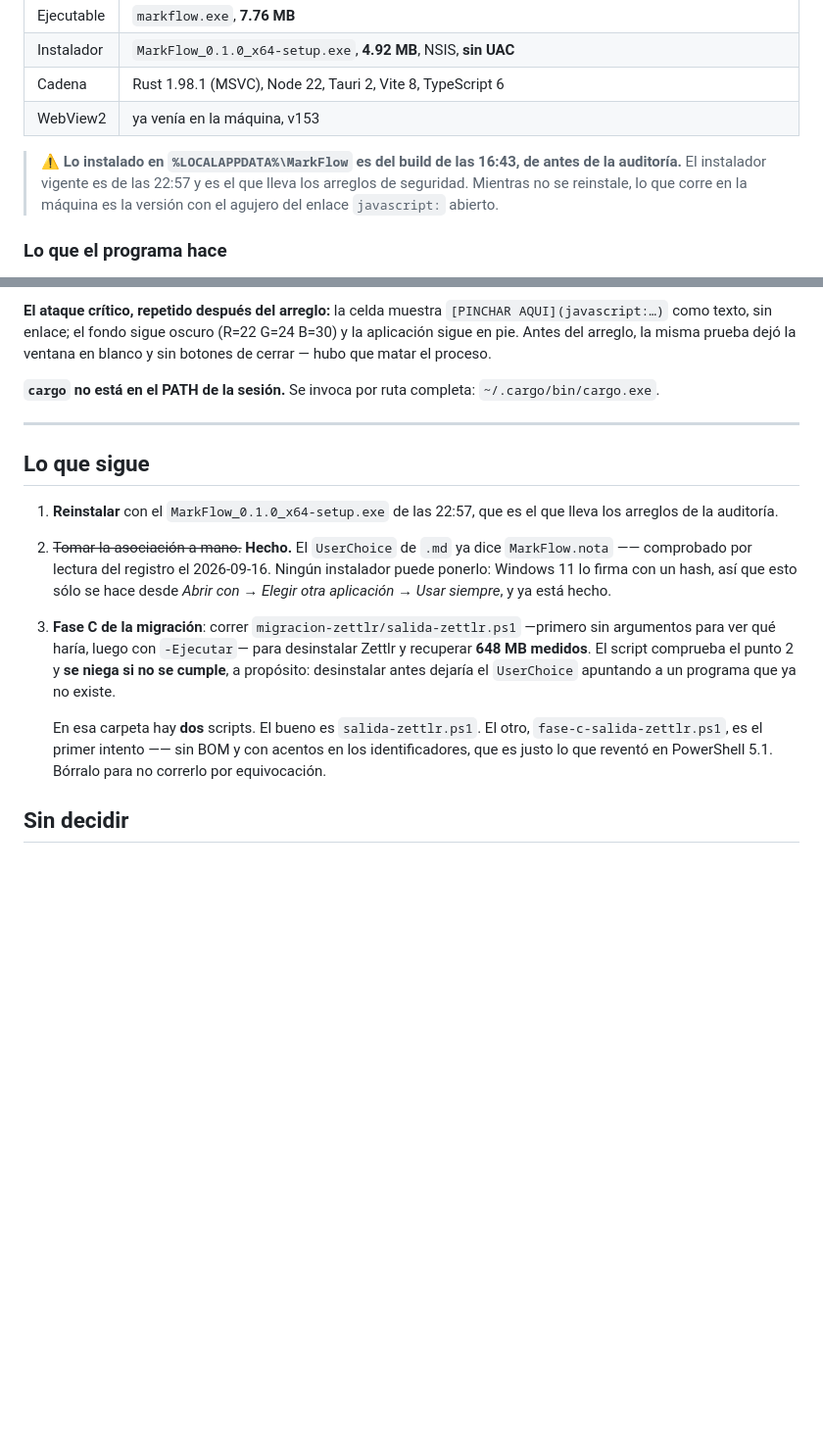
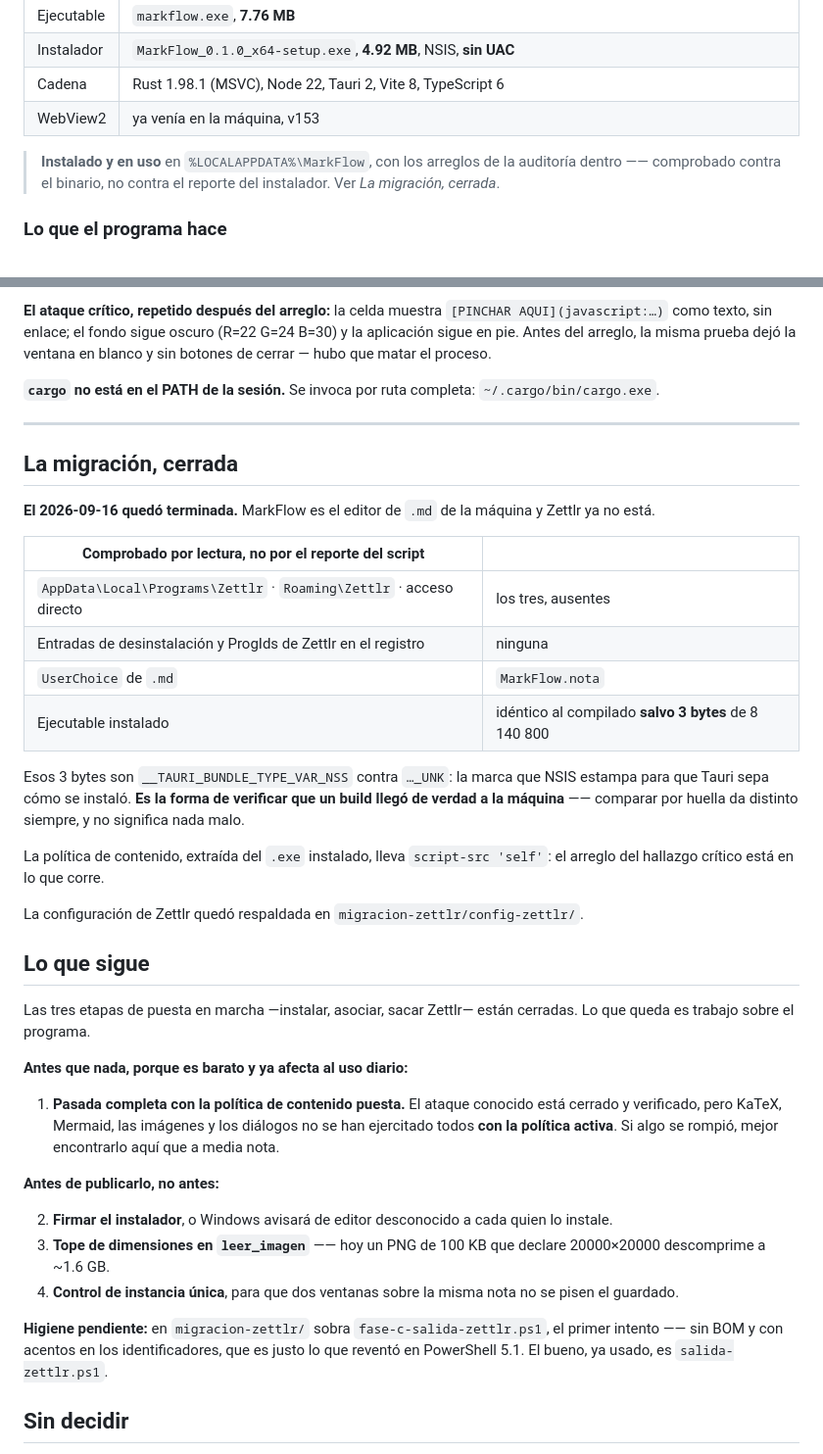
Before and after one commit to lalomalvi/MarkFrame, a Markdown page: docs/estado.md, 2 parts joined by grey strips. Shown at 98% size. Drawn GitHub-style; blank space fills up the shorter version.

Commit message:
Migracion cerrada: Zettlr fuera, verificado por lectura
Los tres pasos de puesta en marcha estan hechos. Lo que queda es
trabajo sobre el programa, y la lista se reordena por eso.

Se anota el hallazgo util: el exe instalado difiere del compilado en
exactamente 3 bytes -- la marca NSS/UNK que NSIS estampa para Tauri.
Comparar por huella da distinto SIEMPRE; la forma de verificar que un
build llego a la maquina es comparar byte a byte y reconocer esa marca.

Co-Authored-By: Claude Opus 5 <noreply@anthropic.com>

```diff
--- a/docs/estado.md
+++ b/docs/estado.md
@@ -20,10 +20,9 @@ la auditoría, en [auditoria/INFORME.md](../auditoria/INFORME.md).
 | Cadena | Rust 1.98.1 (MSVC), Node 22, Tauri 2, Vite 8, TypeScript 6 |
 | WebView2 | ya venía en la máquina, v153 |
 
-> ⚠️ **Lo instalado en `%LOCALAPPDATA%\MarkFlow` es del build de las 16:43, de
-> antes de la auditoría.** El instalador vigente es de las 22:57 y es el que
-> lleva los arreglos de seguridad. Mientras no se reinstale, lo que corre en la
-> máquina es la versión con el agujero del enlace `javascript:` abierto.
+> **Instalado y en uso** en `%LOCALAPPDATA%\MarkFlow`, con los arreglos de la
+> auditoría dentro —— comprobado contra el binario, no contra el reporte del
+> instalador. Ver *La migración, cerrada*.
 
 ### Lo que el programa hace
 
@@ -248,25 +247,52 @@ proceso.
 
 ---
 
+## La migración, cerrada
+
+**El 2026-09-16 quedó terminada.** MarkFlow es el editor de `.md` de la máquina y
+Zettlr ya no está.
+
+| Comprobado por lectura, no por el reporte del script | |
+|---|---|
+| `AppData\Local\Programs\Zettlr` · `Roaming\Zettlr` · acceso directo | los tres, ausentes |
+| Entradas de desinstalación y ProgIds de Zettlr en el registro | ninguna |
+| `UserChoice` de `.md` | `MarkFlow.nota` |
+| Ejecutable instalado | idéntico al compilado **salvo 3 bytes** de 8 140 800 |
+
+Esos 3 bytes son `__TAURI_BUNDLE_TYPE_VAR_NSS` contra `…_UNK`: la marca que NSIS
+estampa para que Tauri sepa cómo se instaló. **Es la forma de verificar que un
+build llegó de verdad a la máquina** —— comparar por huella da distinto siempre, y
+no significa nada malo.
+
+La política de contenido, extraída del `.exe` instalado, lleva `script-src
+'self'`: el arreglo del hallazgo crítico está en lo que corre.
+
+La configuración de Zettlr quedó respaldada en `migracion-zettlr/config-zettlr/`.
+
 ## Lo que sigue
 
-1. **Reinstalar** con el `MarkFlow_0.1.0_x64-setup.exe` de las 22:57, que es el
-   que lleva los arreglos de la auditoría.
-2. ~~Tomar la asociación a mano.~~ **Hecho.** El `UserChoice` de `.md` ya dice
-   `MarkFlow.nota` —— comprobado por lectura del registro el 2026-09-16. Ningún
-   instalador puede ponerlo: Windows 11 lo firma con un hash, así que esto sólo
-   se hace desde *Abrir con* → *Elegir otra aplicación* → *Usar siempre*, y ya
-   está hecho.
-3. **Fase C de la migración**: correr `migracion-zettlr/salida-zettlr.ps1`
-   —primero sin argumentos para ver qué haría, luego con `-Ejecutar`— para
-   desinstalar Zettlr y recuperar **648 MB medidos**. El script comprueba el
-   punto 2 y **se niega si no se cumple**, a propósito: desinstalar antes
-   dejaría el `UserChoice` apuntando a un programa que ya no existe.
+Las tres etapas de puesta en marcha —instalar, asociar, sacar Zettlr— están
+cerradas. Lo que queda es trabajo sobre el programa.
 
-   En esa carpeta hay **dos** scripts. El bueno es `salida-zettlr.ps1`. El otro,
-   `fase-c-salida-zettlr.ps1`, es el primer intento —— sin BOM y con acentos en
-   los identificadores, que es justo lo que reventó en PowerShell 5.1. Bórralo
-   para no correrlo por equivocación.
+**Antes que nada, porque es barato y ya afecta al uso diario:**
+
+1. **Pasada completa con la política de contenido puesta.** El ataque conocido
+   está cerrado y verificado, pero KaTeX, Mermaid, las imágenes y los diálogos no
+   se han ejercitado todos **con la política activa**. Si algo se rompió, mejor
+   encontrarlo aquí que a media nota.
+
+**Antes de publicarlo, no antes:**
+
+2. **Firmar el instalador**, o Windows avisará de editor desconocido a cada quien
+   lo instale.
+3. **Tope de dimensiones en `leer_imagen`** —— hoy un PNG de 100 KB que declare
+   20000×20000 descomprime a ~1.6 GB.
+4. **Control de instancia única**, para que dos ventanas sobre la misma nota no
+   se pisen el guardado.
+
+**Higiene pendiente:** en `migracion-zettlr/` sobra `fase-c-salida-zettlr.ps1`,
+el primer intento —— sin BOM y con acentos en los identificadores, que es justo lo
+que reventó en PowerShell 5.1. El bueno, ya usado, es `salida-zettlr.ps1`.
 
 ## Sin decidir
 
```
